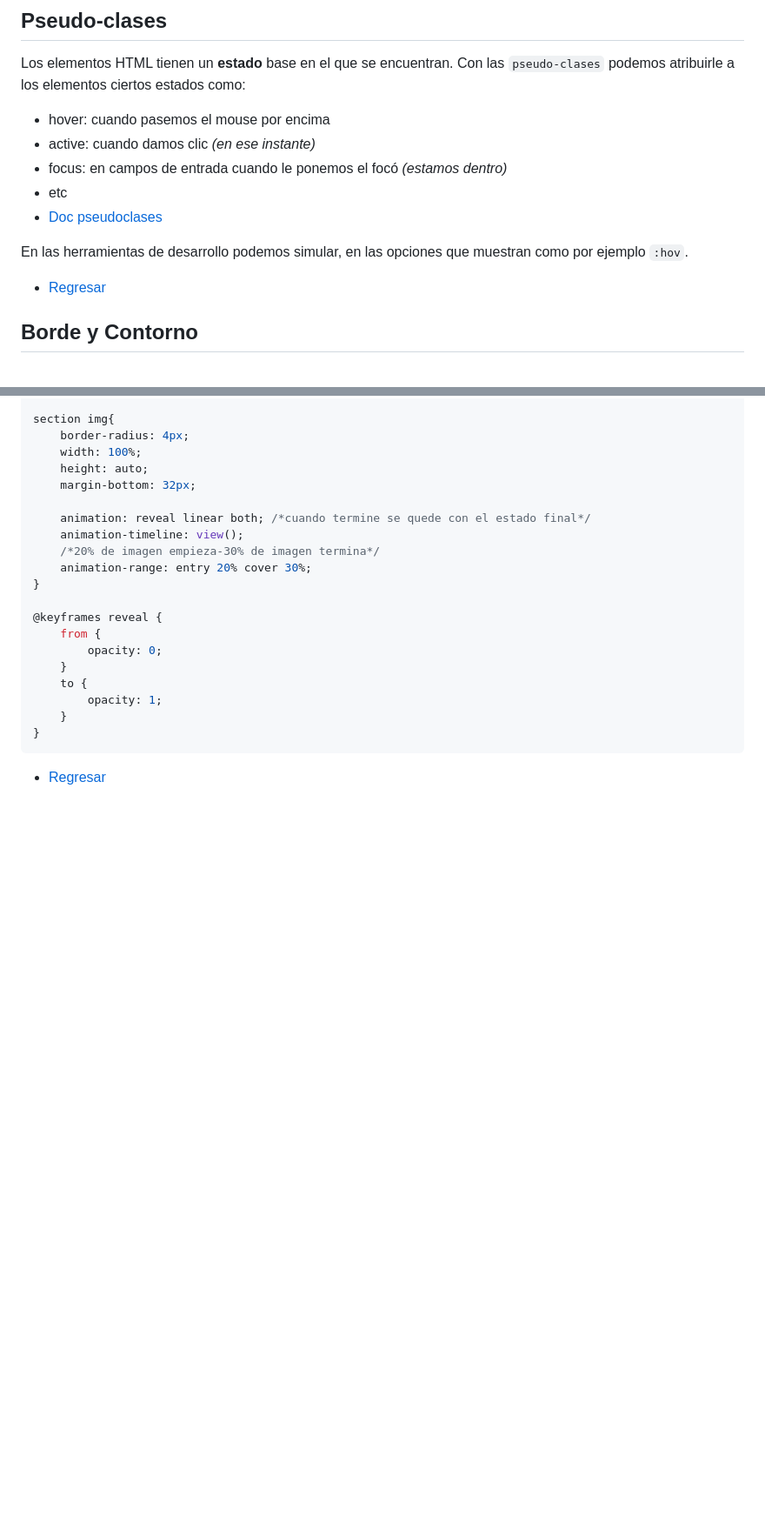
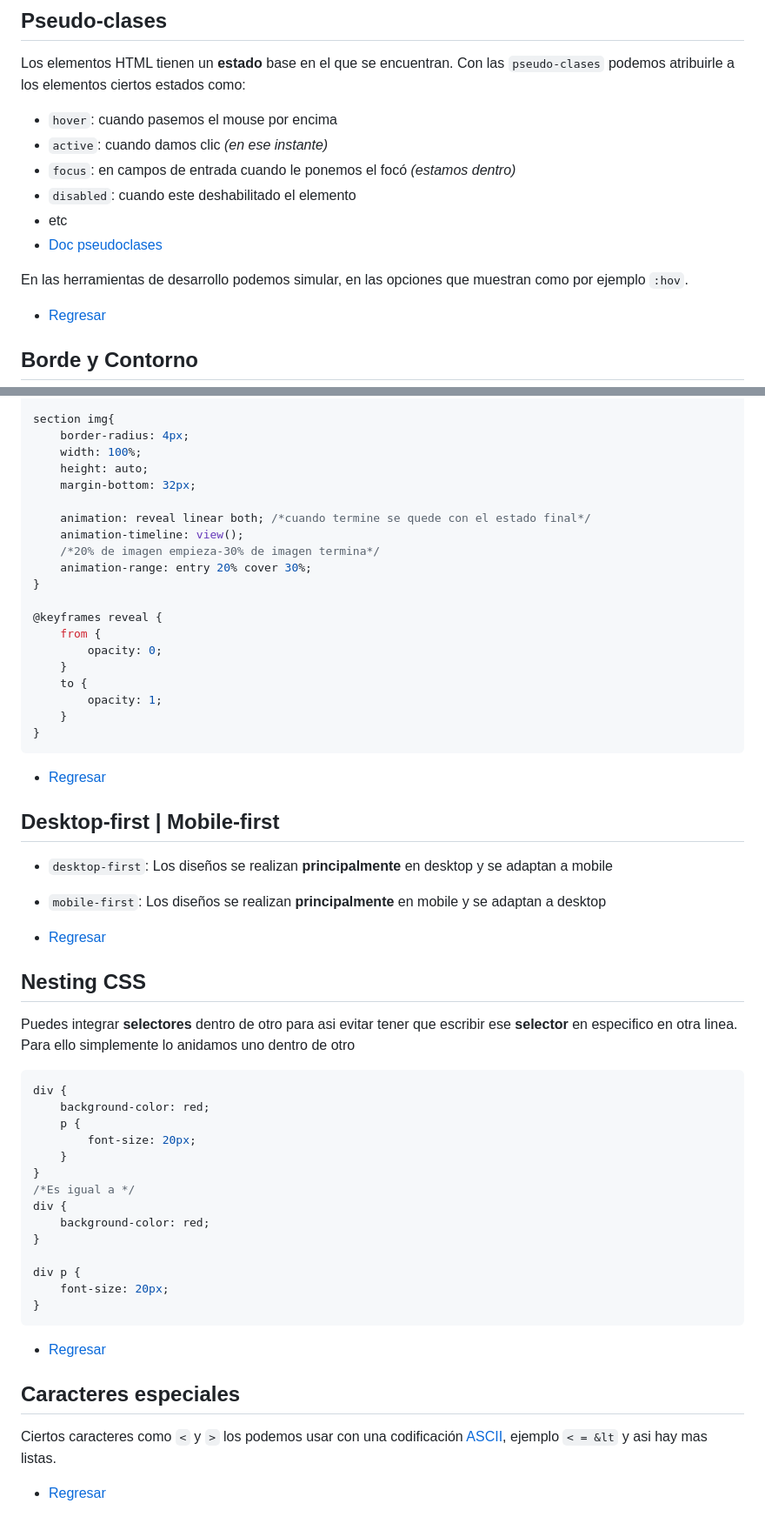
Before and after one commit to JSEB99/bootcamp_midudev_full_stack, a Markdown page: 00_html_css/css_notes.md, 2 parts joined by grey strips. Shown at 87% size. GitHub-like rendering; blank space fills up the shorter version.

Commit message:
feat(html_css): add more css notes

````diff
--- a/00_html_css/css_notes.md
+++ b/00_html_css/css_notes.md
@@ -251,13 +254,15 @@ En [MDN](https://developer.mozilla.org/es/docs/Web/HTML) vas a la **formal defin
 ## Pseudo-clases
 
 Los elementos HTML tienen un **estado** base en el que se encuentran. Con las `pseudo-clases` podemos atribuirle a los elementos ciertos estados como:
-- hover: cuando pasemos el mouse por encima
-- active: cuando damos clic *(en ese instante)*
-- focus: en campos de entrada cuando le ponemos el focó *(estamos dentro)*
+- `hover`: cuando pasemos el mouse por encima
+- `active`: cuando damos clic *(en ese instante)*
+- `focus`: en campos de entrada cuando le ponemos el focó *(estamos dentro)*
+- `disabled`: cuando este deshabilitado el elemento
 - etc
 - [Doc pseudoclases](https://developer.mozilla.org/es/docs/Web/CSS/Pseudo-classes)
 
 En las herramientas de desarrollo podemos simular, en las opciones que muestran como por ejemplo `:hov`.
+
 
 - [Regresar](#contenido)
 
@@ -1920,3 +1925,39 @@ section img{
 ```
 
 - [Regresar](#contenido)
+
+## Desktop-first | Mobile-first
+
+- `desktop-first`: Los diseños se realizan **principalmente** en desktop y se adaptan a mobile
+- `mobile-first`: Los diseños se realizan **principalmente** en mobile y se adaptan a desktop
+
+- [Regresar](#contenido)
+
+## Nesting CSS
+
+Puedes integrar **selectores** dentro de otro para asi evitar tener que escribir ese **selector** en especifico en otra linea. Para ello simplemente lo anidamos uno dentro de otro
+
+```css
+div {
+    background-color: red;
+    p {
+        font-size: 20px;
+    }
+}
+/*Es igual a */
+div {
+    background-color: red;
+}
+
+div p {
+    font-size: 20px;
+}
+```
+
+- [Regresar](#contenido)
+
+## Caracteres especiales
+
+Ciertos caracteres como `<` y `>` los podemos usar con una codificación [ASCII](https://ascii.cl/es/codigos-html.htm), ejemplo `< = &lt` y asi hay mas listas.
+
+- [Regresar](#contenido)
````
Also changed, not shown: other parts of 00_html_css/css_notes.md (+3 -0 lines).
